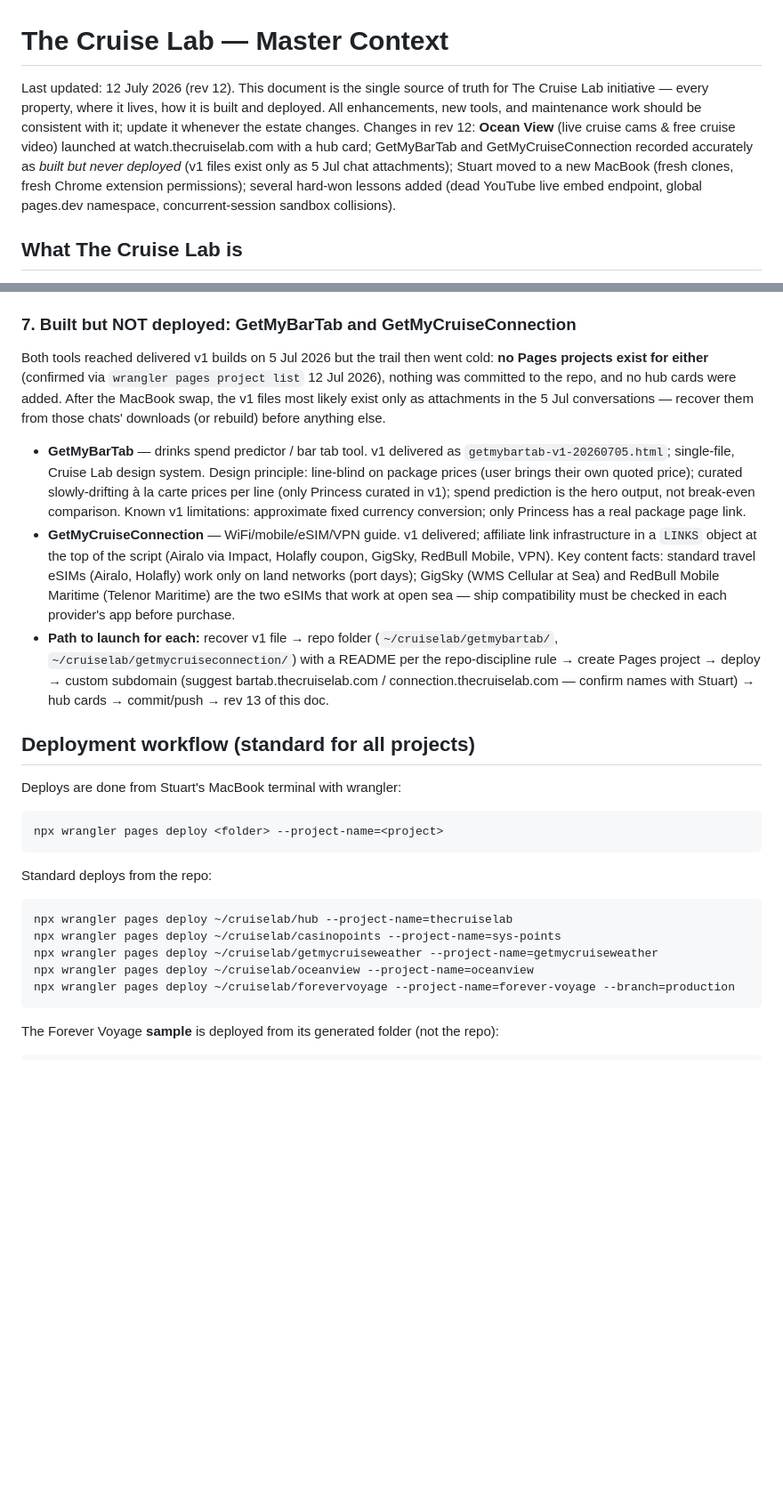
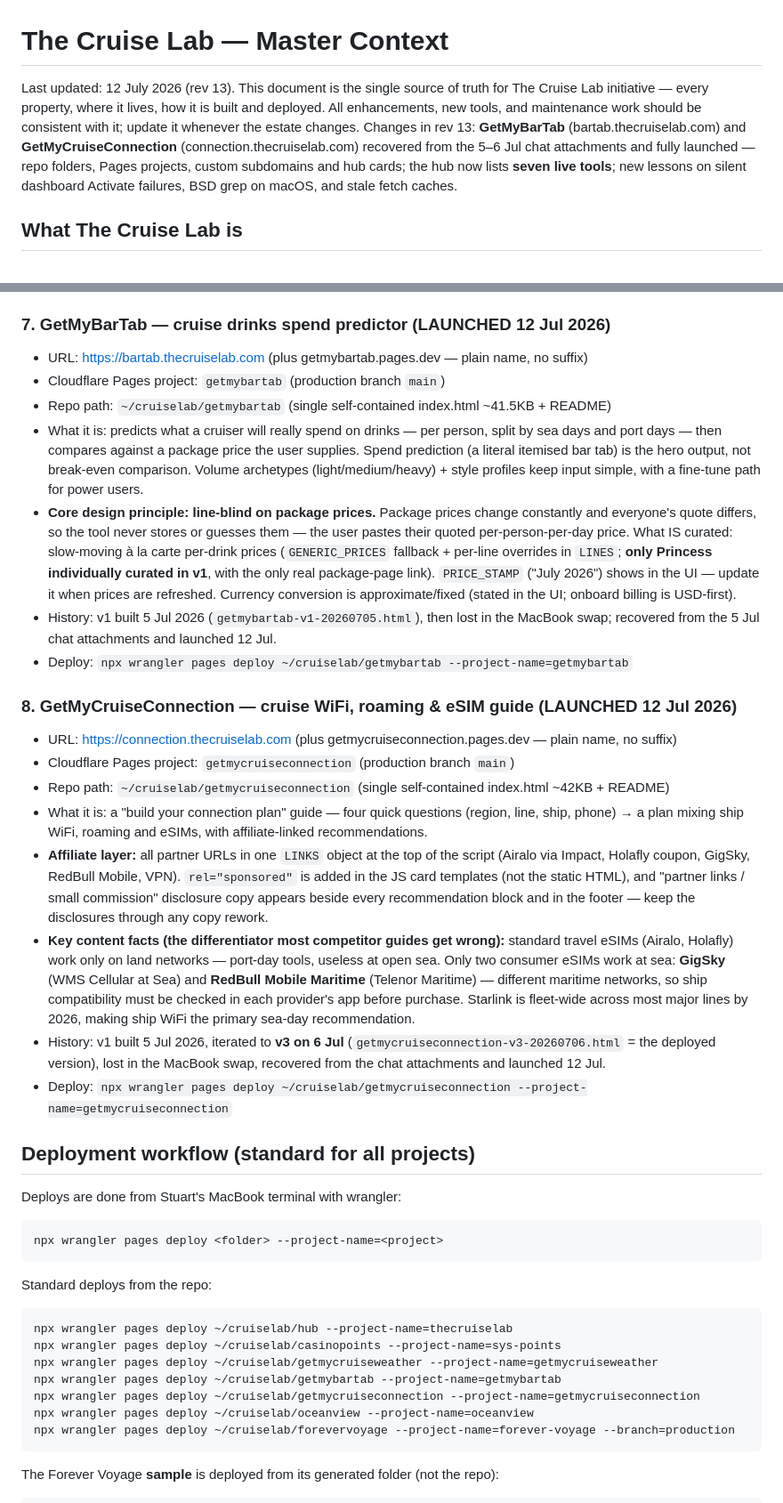
Before and after one commit to sbrodie1978/thecruiselab, a Markdown page: docs/cruiselab-master-context.md, 2 parts joined by grey strips. Shown at 89% size. Rendered like a GitHub page; blank space fills up the shorter version.

Commit message:
Master context rev 13: GetMyBarTab and GetMyCruiseConnection launched, hub at seven tools

````diff
--- a/docs/cruiselab-master-context.md
+++ b/docs/cruiselab-master-context.md
@@ -1,6 +1,6 @@
 # The Cruise Lab — Master Context
 
-Last updated: 12 July 2026 (rev 12). This document is the single source of truth for The Cruise Lab initiative — every property, where it lives, how it is built and deployed. All enhancements, new tools, and maintenance work should be consistent with it; update it whenever the estate changes. Changes in rev 12: **Ocean View** (live cruise cams & free cruise video) launched at watch.thecruiselab.com with a hub card; GetMyBarTab and GetMyCruiseConnection recorded accurately as *built but never deployed* (v1 files exist only as 5 Jul chat attachments); Stuart moved to a new MacBook (fresh clones, fresh Chrome extension permissions); several hard-won lessons added (dead YouTube live embed endpoint, global pages.dev namespace, concurrent-session sandbox collisions).
+Last updated: 12 July 2026 (rev 13). This document is the single source of truth for The Cruise Lab initiative — every property, where it lives, how it is built and deployed. All enhancements, new tools, and maintenance work should be consistent with it; update it whenever the estate changes. Changes in rev 13: **GetMyBarTab** (bartab.thecruiselab.com) and **GetMyCruiseConnection** (connection.thecruiselab.com) recovered from the 5–6 Jul chat attachments and fully launched — repo folders, Pages projects, custom subdomains and hub cards; the hub now lists **seven live tools**; new lessons on silent dashboard Activate failures, BSD grep on macOS, and stale fetch caches.
 
 ## What The Cruise Lab is
 
@@ -107,12 +109,24 @@ All web properties are Cloudflare Pages projects in Stuart's Cloudflare account
 - Content at launch: Southampton live cam (Solent Ships' 24/7 Ocean Terminal stream, pinned video id `WxdeHH9T7Yk` — if the stream rotates, get the new id from the channel's /streams page); PTZtv portfolio + six PTZtv port link cards (Canaveral, Everglades, Miami, Nassau, Paradise Island, Key West); five ship-cam link cards (Princess Bridgecams with a "Still · ~5 min" honesty chip, AIDA flagship bugcam, Viking + TUI via Cruising Earth's per-line indexes, Cruising Earth full directory); VesselFinder tracker with six region presets (Southampton default → South Florida, Caribbean, Med, Fjords, Alaska); Tips For Travellers + Emma Cruises uploads embeds; Harr Travel / La Lido Loca / Cruise With Ben and David / CruiseTipsTV link cards; three archive.org Golden Age films (Queen Mary launch at Clydebank, QE2 launch 1967, Queens of the Seas).
 - Deploy: `npx wrangler pages deploy ~/cruiselab/oceanview --project-name=oceanview` then verify with `curl -sL https://oceanview-17z.pages.dev`.
 
-### 7. Built but NOT deployed: GetMyBarTab and GetMyCruiseConnection
-Both tools reached delivered v1 builds on 5 Jul 2026 but the trail then went cold: **no Pages projects exist for either** (confirmed via `wrangler pages project list` 12 Jul 2026), nothing was committed to the repo, and no hub cards were added. After the MacBook swap, the v1 files most likely exist only as attachments in the 5 Jul conversations — recover them from those chats' downloads (or rebuild) before anything else.
+### 7. GetMyBarTab — cruise drinks spend predictor (LAUNCHED 12 Jul 2026)
+- URL: https://bartab.thecruiselab.com (plus getmybartab.pages.dev — plain name, no suffix)
+- Cloudflare Pages project: `getmybartab` (production branch `main`)
+- Repo path: `~/cruiselab/getmybartab` (single self-contained index.html ~41.5KB + README)
+- What it is: predicts what a cruiser will really spend on drinks — per person, split by sea days and port days — then compares against a package price the user supplies. Spend prediction (a literal itemised bar tab) is the hero output, not break-even comparison. Volume archetypes (light/medium/heavy) + style profiles keep input simple, with a fine-tune path for power users.
+- **Core design principle: line-blind on package prices.** Package prices change constantly and everyone's quote differs, so the tool never stores or guesses them — the user pastes their quoted per-person-per-day price. What IS curated: slow-moving à la carte per-drink prices (`GENERIC_PRICES` fallback + per-line overrides in `LINES`; **only Princess individually curated in v1**, with the only real package-page link). `PRICE_STAMP` ("July 2026") shows in the UI — update it when prices are refreshed. Currency conversion is approximate/fixed (stated in the UI; onboard billing is USD-first).
+- History: v1 built 5 Jul 2026 (`getmybartab-v1-20260705.html`), then lost in the MacBook swap; recovered from the 5 Jul chat attachments and launched 12 Jul.
+- Deploy: `npx wrangler pages deploy ~/cruiselab/getmybartab --project-name=getmybartab`
 
-- **GetMyBarTab** — drinks spend predictor / bar tab tool. v1 delivered as `getmybartab-v1-20260705.html`; single-file, Cruise Lab design system. Design principle: line-blind on package prices (user brings their own quoted price); curated slowly-drifting à la carte prices per line (only Princess curated in v1); spend prediction is the hero output, not break-even comparison. Known v1 limitations: approximate fixed currency conversion; only Princess has a real package page link.
-- **GetMyCruiseConnection** — WiFi/mobile/eSIM/VPN guide. v1 delivered; affiliate link infrastructure in a `LINKS` object at the top of the script (Airalo via Impact, Holafly coupon, GigSky, RedBull Mobile, VPN). Key content facts: standard travel eSIMs (Airalo, Holafly) work only on land networks (port days); GigSky (WMS Cellular at Sea) and RedBull Mobile Maritime (Telenor Maritime) are the two eSIMs that work at open sea — ship compatibility must be checked in each provider's app before purchase.
-- **Path to launch for each:** recover v1 file → repo folder (`~/cruiselab/getmybartab/`, `~/cruiselab/getmycruiseconnection/`) with a README per the repo-discipline rule → create Pages project → deploy → custom subdomain (suggest bartab.thecruiselab.com / connection.thecruiselab.com — confirm names with Stuart) → hub cards → commit/push → rev 13 of this doc.
+### 8. GetMyCruiseConnection — cruise WiFi, roaming & eSIM guide (LAUNCHED 12 Jul 2026)
+- URL: https://connection.thecruiselab.com (plus getmycruiseconnection.pages.dev — plain name, no suffix)
+- Cloudflare Pages project: `getmycruiseconnection` (production branch `main`)
+- Repo path: `~/cruiselab/getmycruiseconnection` (single self-contained index.html ~42KB + README)
+- What it is: a "build your connection plan" guide — four quick questions (region, line, ship, phone) → a plan mixing ship WiFi, roaming and eSIMs, with affiliate-linked recommendations.
+- **Affiliate layer:** all partner URLs in one `LINKS` object at the top of the script (Airalo via Impact, Holafly coupon, GigSky, RedBull Mobile, VPN). `rel="sponsored"` is added in the JS card templates (not the static HTML), and "partner links / small commission" disclosure copy appears beside every recommendation block and in the footer — keep the disclosures through any copy rework.
+- **Key content facts (the differentiator most competitor guides get wrong):** standard travel eSIMs (Airalo, Holafly) work only on land networks — port-day tools, useless at open sea. Only two consumer eSIMs work at sea: **GigSky** (WMS Cellular at Sea) and **RedBull Mobile Maritime** (Telenor Maritime) — different maritime networks, so ship compatibility must be checked in each provider's app before purchase. Starlink is fleet-wide across most major lines by 2026, making ship WiFi the primary sea-day recommendation.
+- History: v1 built 5 Jul 2026, iterated to **v3 on 6 Jul** (`getmycruiseconnection-v3-20260706.html` = the deployed version), lost in the MacBook swap, recovered from the chat attachments and launched 12 Jul.
+- Deploy: `npx wrangler pages deploy ~/cruiselab/getmycruiseconnection --project-name=getmycruiseconnection`
 
 ## Deployment workflow (standard for all projects)
 
@@ -128,6 +142,8 @@ Standard deploys from the repo:
 npx wrangler pages deploy ~/cruiselab/hub --project-name=thecruiselab
 npx wrangler pages deploy ~/cruiselab/casinopoints --project-name=sys-points
 npx wrangler pages deploy ~/cruiselab/getmycruiseweather --project-name=getmycruiseweather
+npx wrangler pages deploy ~/cruiselab/getmybartab --project-name=getmybartab
+npx wrangler pages deploy ~/cruiselab/getmycruiseconnection --project-name=getmycruiseconnection
 npx wrangler pages deploy ~/cruiselab/oceanview --project-name=oceanview
 npx wrangler pages deploy ~/cruiselab/forevervoyage --project-name=forever-voyage --branch=production
 ```
````
Also changed, not shown: other parts of docs/cruiselab-master-context.md (+7 -2 lines).
